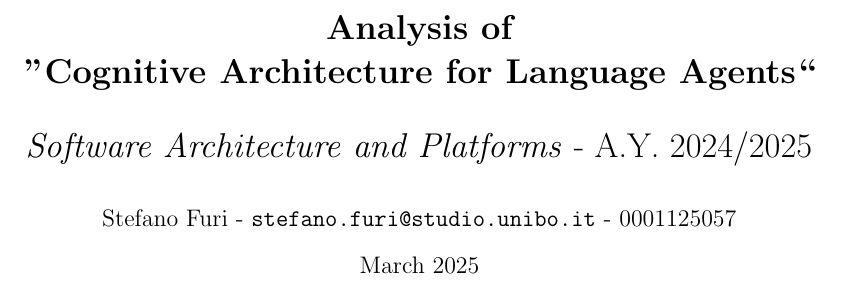
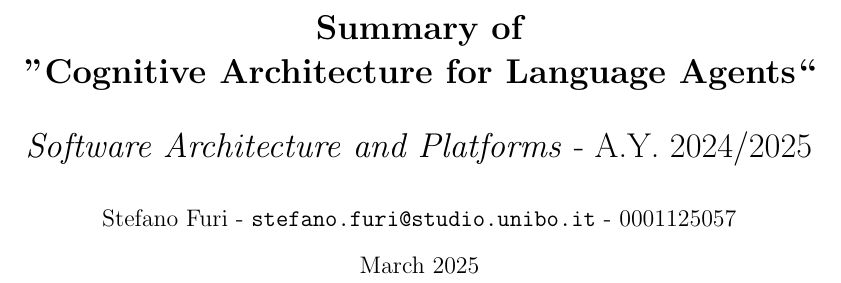
Before and after one commit to S-furi/SAP-Assignment-Optional, a LaTeX document (summary/main.tex): part of page 1 of 3, cut so that both start at the same text. Compiled offline with pdfLaTeX.

Commit message:
refactor: rename document scope

```diff
--- a/report/main.tex
+++ b/summary/main.tex
@@ -20,7 +20,7 @@
 \acrodef{CoALA}{\textbf{Co}gnitive \textbf{A}rchitectures for \textbf{L}anguage \textbf{A}gents}
 
 \title{
-\LARGE{\textbf{Analysis of \\ ''Cognitive Architecture for Language Agents``}}
+\LARGE{\textbf{Summary of \\ ''Cognitive Architecture for Language Agents``}}
 \\[2ex] \textit{Software Architecture and Platforms} - A.Y. 2024/2025
 }
 \date{March 2025}
```
Also changed, not shown: .github/workflows/compile.yml (+1 -1 lines), summary/chapters/coala.tex (renamed from report/chapters/coala.tex), summary/chapters/conclusion_questions.tex (renamed from report/chapters/conclusion_questions.tex), summary/chapters/introduction.tex (renamed from report/chapters/introduction.tex), summary/chapters/llms_with_agents.tex (renamed from report/chapters/llms_with_agents.tex), summary/img/The-Soar-cognitive-architecture.png (renamed from report/img/The-Soar-cognitive-architecture.png), summary/references.bib (renamed from report/references.bib).
